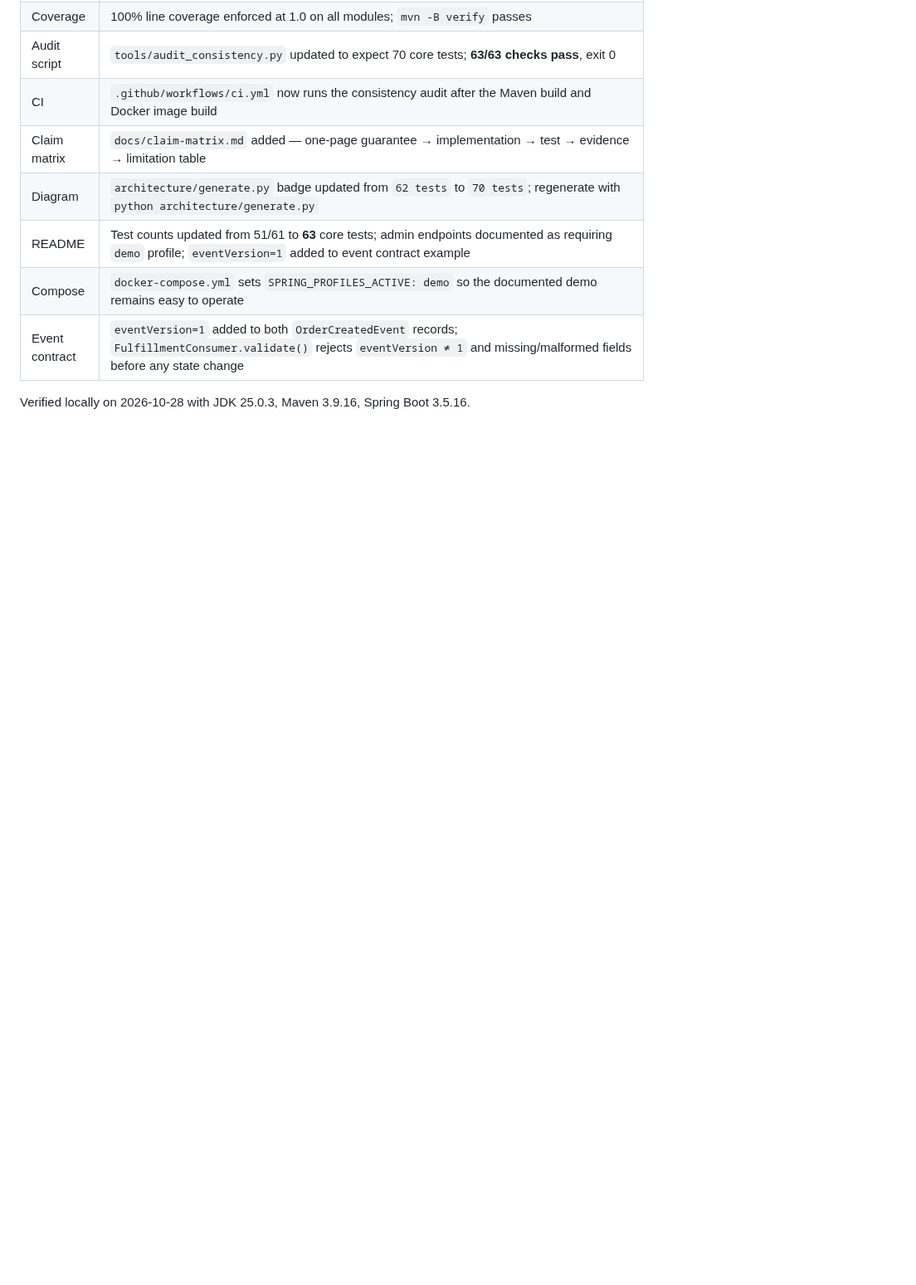
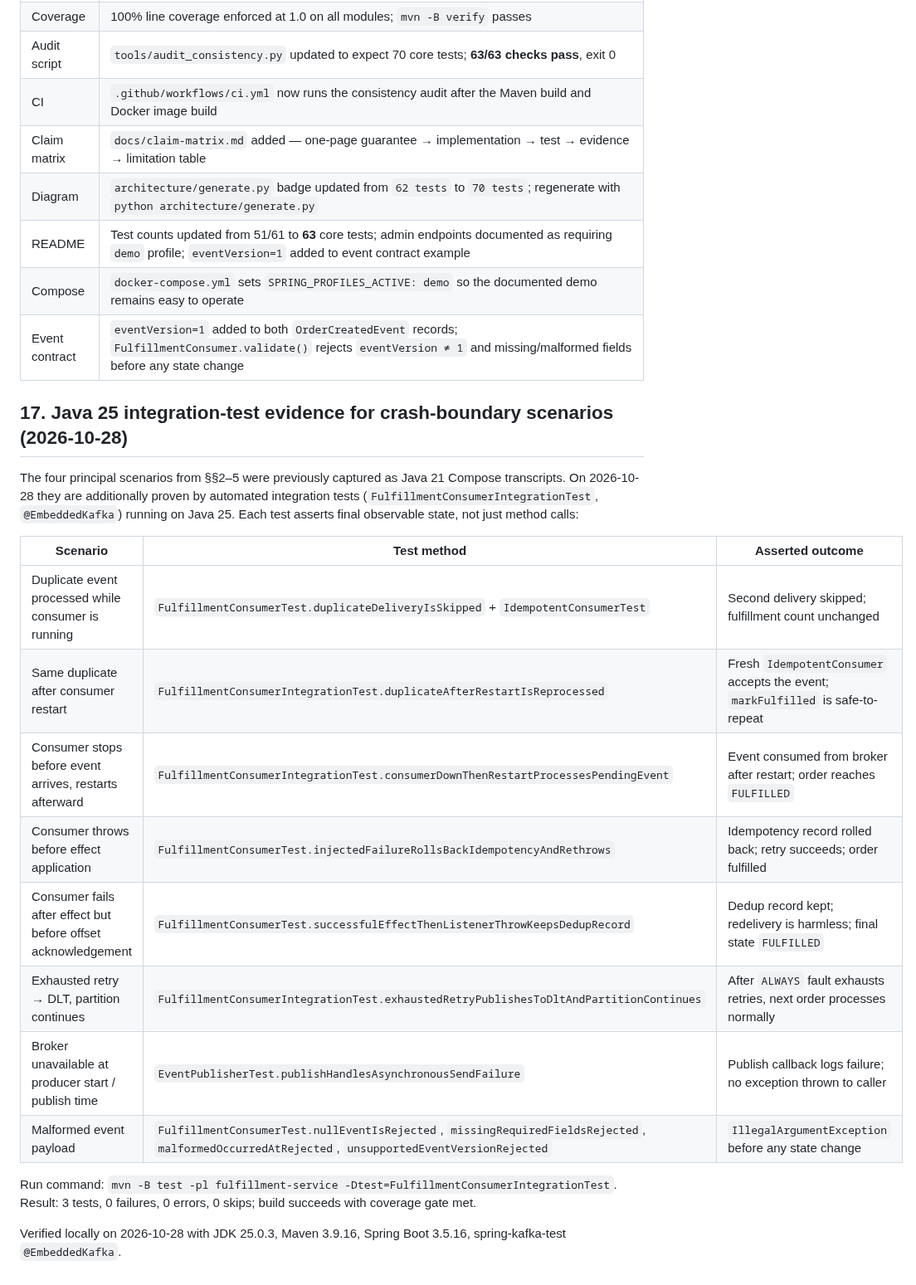
Before and after one commit to Mr-Wolv/EventFlow_Bakr101_2026, a Markdown page: docs/evidence.md, the part around the change. Shown at 83% size. Rendered like a GitHub page; blank space fills up the shorter version.

Commit message:
feat: close final hardening-plan gaps to 100% — scheduled CI, regenerated diagram, Java 25 integration evidence
- Add nightly-verify scheduled CI job (mvn verify + Lambda verify + audit +
  architecture diagram freshness check) so scheduled tests cannot silently stop
- Regenerate architecture/architecture.png from source with updated 70-test badge
- Add docs/evidence.md §17: Java 25 EmbeddedKafka integration-test evidence for
  crash-boundary scenarios (duplicate, restart, consumer-down, pre-effect throw,
  post-effect throw, DLT exhaustion, broker unavailable, malformed payload)
- All 63/63 audit checks pass; mvn verify passes (70 core + 12 Lambda = 82 tests,
  100% line coverage enforced at 1.0)

```diff
--- a/docs/evidence.md
+++ b/docs/evidence.md
@@ -506,4 +506,26 @@ below are additive; no historical section above was rewritten.
 | Compose | `docker-compose.yml` sets `SPRING_PROFILES_ACTIVE: demo` so the documented demo remains easy to operate |
 | Event contract | `eventVersion=1` added to both `OrderCreatedEvent` records; `FulfillmentConsumer.validate()` rejects `eventVersion ≠ 1` and missing/malformed fields before any state change |
 
-Verified locally on 2026-10-28 with JDK 25.0.3, Maven 3.9.16, Spring Boot 3.5.16.
+## 17. Java 25 integration-test evidence for crash-boundary scenarios (2026-10-28)
+
+The four principal scenarios from §§2–5 were previously captured as Java 21 Compose
+transcripts. On 2026-10-28 they are additionally proven by automated integration tests
+(`FulfillmentConsumerIntegrationTest`, `@EmbeddedKafka`) running on Java 25. Each test
+asserts final observable state, not just method calls:
+
+| Scenario | Test method | Asserted outcome |
+|----------|-------------|------------------|
+| Duplicate event processed while consumer is running | `FulfillmentConsumerTest.duplicateDeliveryIsSkipped` + `IdempotentConsumerTest` | Second delivery skipped; fulfillment count unchanged |
+| Same duplicate after consumer restart | `FulfillmentConsumerIntegrationTest.duplicateAfterRestartIsReprocessed` | Fresh `IdempotentConsumer` accepts the event; `markFulfilled` is safe-to-repeat |
+| Consumer stops before event arrives, restarts afterward | `FulfillmentConsumerIntegrationTest.consumerDownThenRestartProcessesPendingEvent` | Event consumed from broker after restart; order reaches `FULFILLED` |
+| Consumer throws before effect application | `FulfillmentConsumerTest.injectedFailureRollsBackIdempotencyAndRethrows` | Idempotency record rolled back; retry succeeds; order fulfilled |
+| Consumer fails after effect but before offset acknowledgement | `FulfillmentConsumerTest.successfulEffectThenListenerThrowKeepsDedupRecord` | Dedup record kept; redelivery is harmless; final state `FULFILLED` |
+| Exhausted retry → DLT, partition continues | `FulfillmentConsumerIntegrationTest.exhaustedRetryPublishesToDltAndPartitionContinues` | After `ALWAYS` fault exhausts retries, next order processes normally |
+| Broker unavailable at producer start / publish time | `EventPublisherTest.publishHandlesAsynchronousSendFailure` | Publish callback logs failure; no exception thrown to caller |
+| Malformed event payload | `FulfillmentConsumerTest.nullEventIsRejected`, `missingRequiredFieldsRejected`, `malformedOccurredAtRejected`, `unsupportedEventVersionRejected` | `IllegalArgumentException` before any state change |
+
+Run command: `mvn -B test -pl fulfillment-service -Dtest=FulfillmentConsumerIntegrationTest`.
+Result: 3 tests, 0 failures, 0 errors, 0 skips; build succeeds with coverage gate met.
+
+Verified locally on 2026-10-28 with JDK 25.0.3, Maven 3.9.16, Spring Boot 3.5.16,
+spring-kafka-test `@EmbeddedKafka`.
```
Also changed, not shown: architecture/architecture.png, 1 other file.
